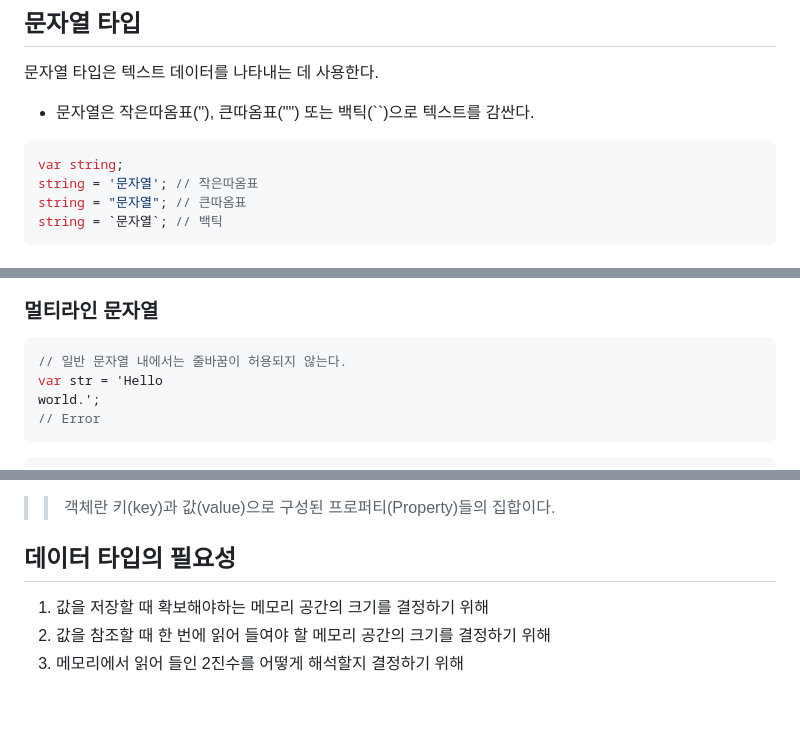
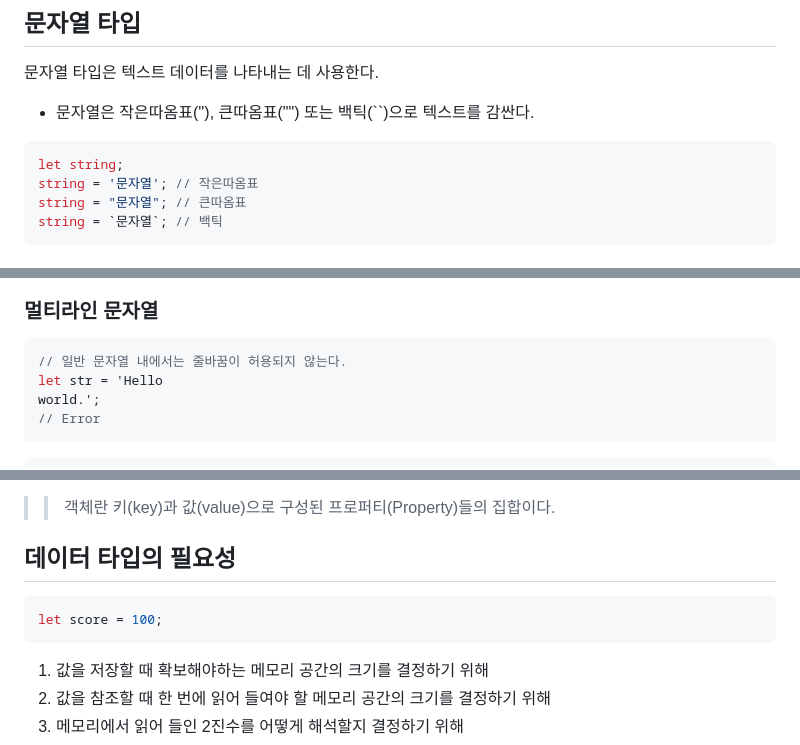
Before and after one commit to KIMmminJu/study, a Markdown page: javascript deep-dive/06.md, 3 parts joined by grey strips. GitHub-like rendering; blank space fills up the shorter version.

````diff
--- a/javascript deep-dive/06.md
+++ b/javascript deep-dive/06.md
@@ -66,7 +66,7 @@ Math.round((0.1 + 0.2) * 10) / 10;
 - 문자열은 작은따옴표(''), 큰따옴표("") 또는 백틱(``)으로 텍스트를 감싼다.
 
 ``` javascript
-var string;
+let string;
 string = '문자열'; // 작은따옴표
 string = "문자열"; // 큰따옴표
 string = `문자열`; // 백틱
@@ -81,7 +81,7 @@ string = `문자열`; // 백틱
 ### 멀티라인 문자열
 ``` javascript
 // 일반 문자열 내에서는 줄바꿈이 허용되지 않는다.
-var str = 'Hello
+let str = 'Hello
 world.';
 // Error
 ```
@@ -221,6 +222,9 @@ console.log(symKey2);  // foo
 >> 객체란 키(key)과 값(value)으로 구성된 프로퍼티(Property)들의 집합이다.
 
 ## 데이터 타입의 필요성
+``` javascript
+let score = 100;
+```
 1. 값을 저장할 때 확보해야하는 메모리 공간의 크기를 결정하기 위해
 2. 값을 참조할 때 한 번에 읽어 들여야 할 메모리 공간의 크기를 결정하기 위해
 3. 메모리에서 읽어 들인 2진수를 어떻게 해석할지 결정하기 위해
````
Also changed, not shown: other parts of javascript deep-dive/06.md (+13 -11 lines).
